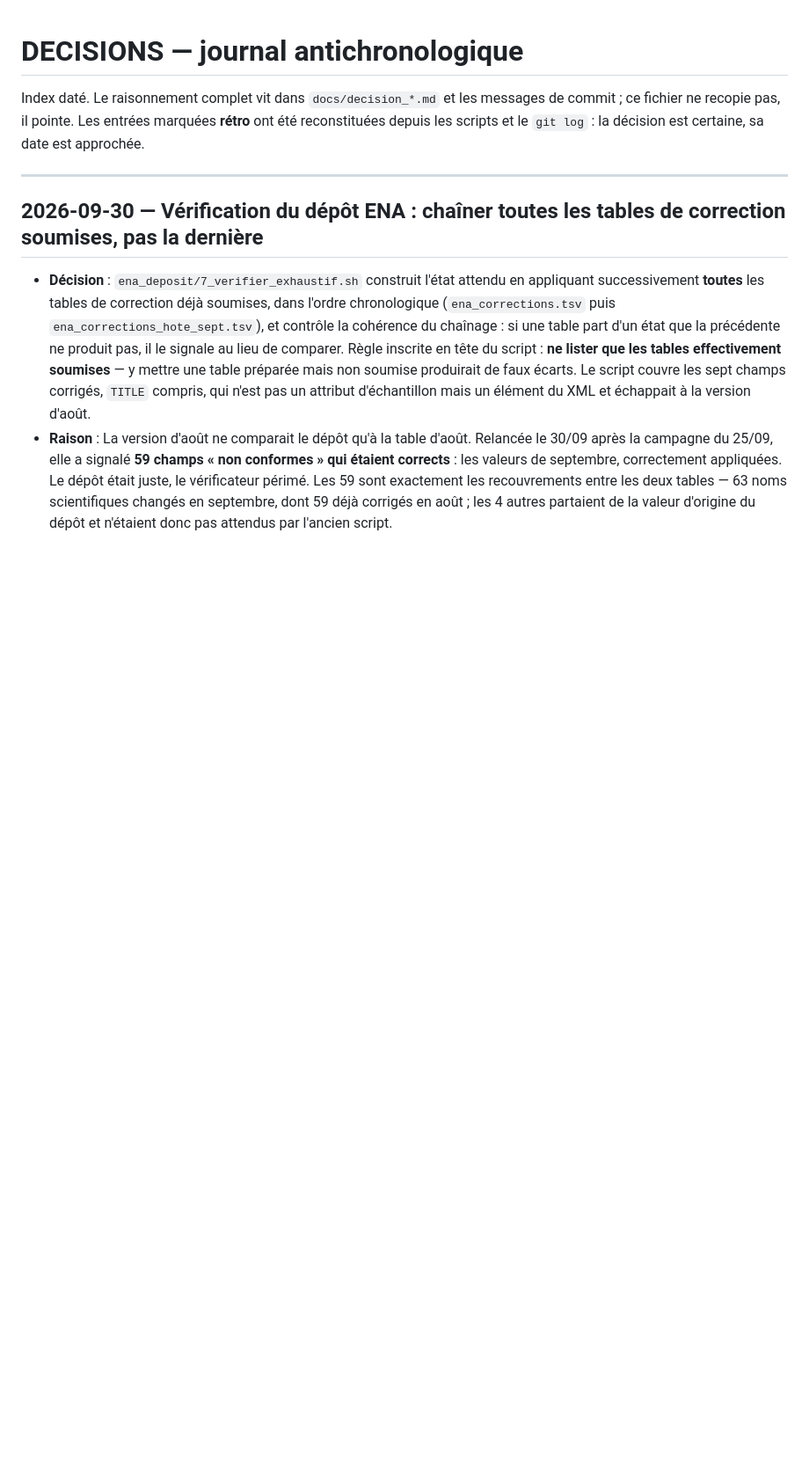
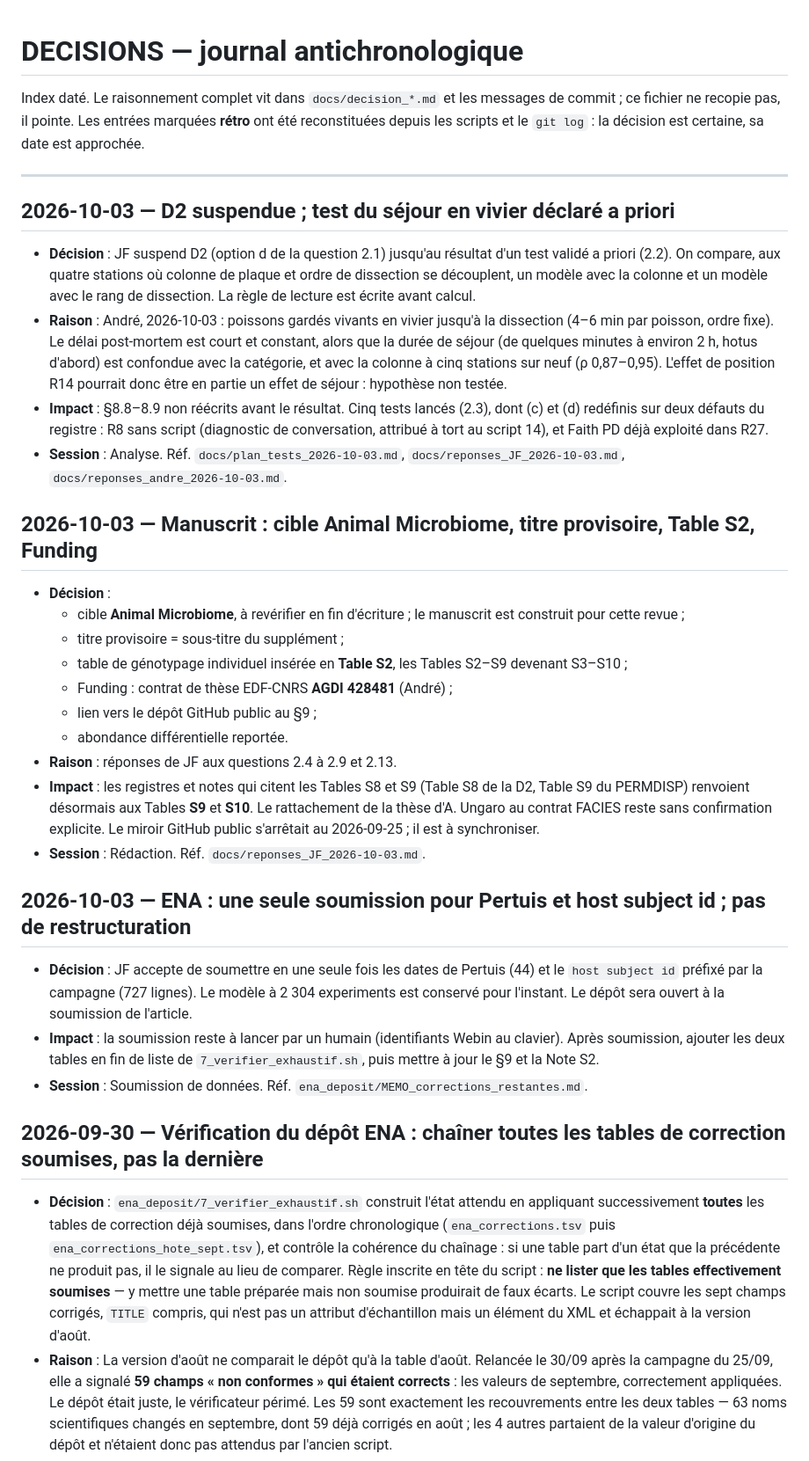
Before and after one commit to martinjfsupagro/microbiome-hybrid, a Markdown page: _etat/DECISIONS.md, the part around the change. Shown at 88% size. Drawn GitHub-style; blank space fills up the shorter version.

```diff
--- a/_etat/DECISIONS.md
+++ b/_etat/DECISIONS.md
@@ -5,6 +5,29 @@ ce fichier ne recopie pas, il pointe. Les entrées marquées **rétro** ont ét
 depuis les scripts et le `git log` : la décision est certaine, sa date est approchée.
 
 ---
+
+## 2026-10-03 — D2 suspendue ; test du séjour en vivier déclaré a priori
+- **Décision** : JF suspend D2 (option d de la question 2.1) jusqu'au résultat d'un test validé a priori (2.2). On compare, aux quatre stations où colonne de plaque et ordre de dissection se découplent, un modèle avec la colonne et un modèle avec le rang de dissection. La règle de lecture est écrite avant calcul.
+- **Raison** : André, 2026-10-03 : poissons gardés vivants en vivier jusqu'à la dissection (4–6 min par poisson, ordre fixe). Le délai post-mortem est court et constant, alors que la durée de séjour (de quelques minutes à environ 2 h, hotus d'abord) est confondue avec la catégorie, et avec la colonne à cinq stations sur neuf (ρ 0,87–0,95). L'effet de position R14 pourrait donc être en partie un effet de séjour : hypothèse non testée.
+- **Impact** : §8.8–8.9 non réécrits avant le résultat. Cinq tests lancés (2.3), dont (c) et (d) redéfinis sur deux défauts du registre : R8 sans script (diagnostic de conversation, attribué à tort au script 14), et Faith PD déjà exploité dans R27.
+- **Session** : Analyse. Réf. `docs/plan_tests_2026-10-03.md`, `docs/reponses_JF_2026-10-03.md`, `docs/reponses_andre_2026-10-03.md`.
+
+## 2026-10-03 — Manuscrit : cible Animal Microbiome, titre provisoire, Table S2, Funding
+- **Décision** :
+  - cible **Animal Microbiome**, à revérifier en fin d'écriture ; le manuscrit est construit pour cette revue ;
+  - titre provisoire = sous-titre du supplément ;
+  - table de génotypage individuel insérée en **Table S2**, les Tables S2–S9 devenant S3–S10 ;
+  - Funding : contrat de thèse EDF-CNRS **AGDI 428481** (André) ;
+  - lien vers le dépôt GitHub public au §9 ;
+  - abondance différentielle reportée.
+- **Raison** : réponses de JF aux questions 2.4 à 2.9 et 2.13.
+- **Impact** : les registres et notes qui citent les Tables S8 et S9 (Table S8 de la D2, Table S9 du PERMDISP) renvoient désormais aux Tables **S9** et **S10**. Le rattachement de la thèse d'A. Ungaro au contrat FACIES reste sans confirmation explicite. Le miroir GitHub public s'arrêtait au 2026-09-25 ; il est à synchroniser.
+- **Session** : Rédaction. Réf. `docs/reponses_JF_2026-10-03.md`.
+
+## 2026-10-03 — ENA : une seule soumission pour Pertuis et host subject id ; pas de restructuration
+- **Décision** : JF accepte de soumettre en une seule fois les dates de Pertuis (44) et le `host subject id` préfixé par la campagne (727 lignes). Le modèle à 2 304 experiments est conservé pour l'instant. Le dépôt sera ouvert à la soumission de l'article.
+- **Impact** : la soumission reste à lancer par un humain (identifiants Webin au clavier). Après soumission, ajouter les deux tables en fin de liste de `7_verifier_exhaustif.sh`, puis mettre à jour le §9 et la Note S2.
+- **Session** : Soumission de données. Réf. `ena_deposit/MEMO_corrections_restantes.md`.
 
 ## 2026-09-30 — Vérification du dépôt ENA : chaîner **toutes** les tables de correction soumises, pas la dernière
 - **Décision** : `ena_deposit/7_verifier_exhaustif.sh` construit l'état attendu en appliquant successivement **toutes** les tables de correction déjà soumises, dans l'ordre chronologique (`ena_corrections.tsv` puis `ena_corrections_hote_sept.tsv`), et contrôle la cohérence du chaînage : si une table part d'un état que la précédente ne produit pas, il le signale au lieu de comparer. Règle inscrite en tête du script : **ne lister que les tables effectivement soumises** — y mettre une table préparée mais non soumise produirait de faux écarts. Le script couvre les sept champs corrigés, `TITLE` compris, qui n'est pas un attribut d'échantillon mais un élément du XML et échappait à la version d'août.
```
Also changed, not shown: docs/plan_tests_2026-10-03.md (added, +200 -0 lines), docs/reponses_JF_2026-10-03.md (added, +29 -0 lines).
